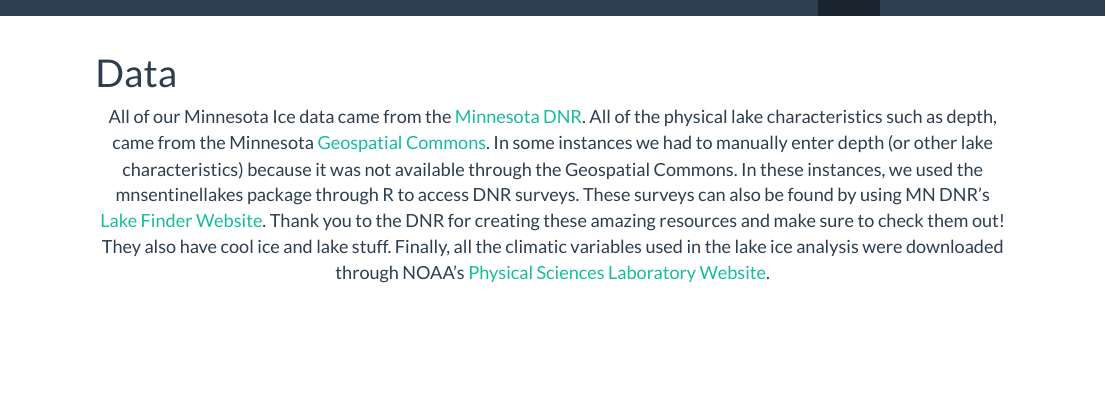
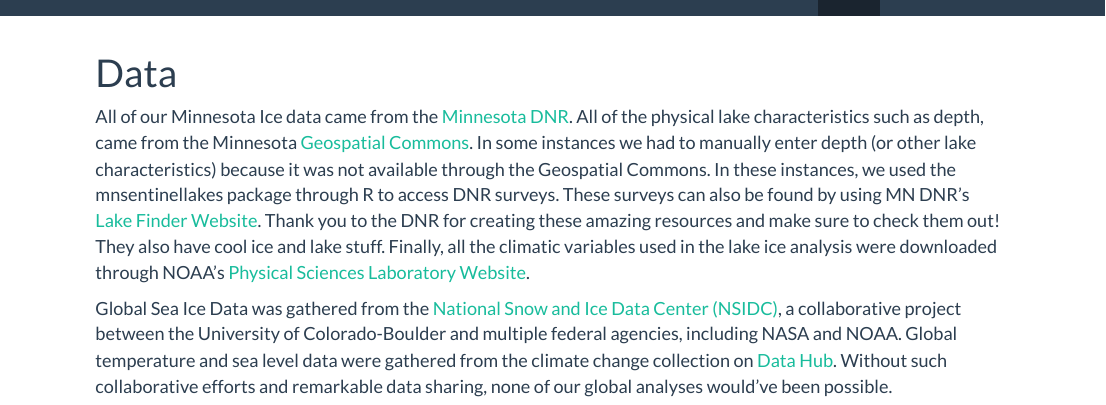
Before and after one commit to round060/ice.trends.github.io, an R Markdown document (data.Rmd): the page in a window 1100 px wide, from its top. The pictures show the output file data.html that the author committed with the source, opened offline; library style sheets and scripts come from the installed R packages.

Commit message:
added info to data tab

```diff
--- a/data.Rmd
+++ b/data.Rmd
@@ -3,7 +3,8 @@
 ---
 
 <font size="4">
-<center>
 All of our Minnesota Ice data came from the [Minnesota DNR](https://www.dnr.state.mn.us/ice_out/index.html). All of the physical lake characteristics such as depth, came from the Minnesota [Geospatial Commons](https://gisdata.mn.gov/dataset/water-lake-bathymetry). In some instances we had to manually enter depth (or other lake characteristics) because it was not available through the Geospatial Commons. In these instances, we used the mnsentinellakes package through R to access DNR surveys. These surveys can also be found by using MN DNR's [Lake Finder Website](https://www.dnr.state.mn.us/lakefind/index.html). Thank you to the DNR for creating these amazing resources and make sure to check them out! They also have cool ice and lake stuff. Finally, all the climatic variables used in the lake ice analysis were downloaded through NOAA's [Physical Sciences Laboratory Website](https://psl.noaa.gov/data/climateindices/).
-</center>
+
+
+Global Sea Ice Data was gathered from the [National Snow and Ice Data Center (NSIDC)](https://nsidc.org/), a collaborative project between the University of Colorado-Boulder and multiple federal agencies, including NASA and NOAA. Global temperature and sea level data were gathered from the climate change collection on [Data Hub](https://datahub.io/collections/climate-change). Without such collaborative efforts and remarkable data sharing, none of our global analyses would've been possible.
 </font>
```
Also changed, not shown: data.html.
